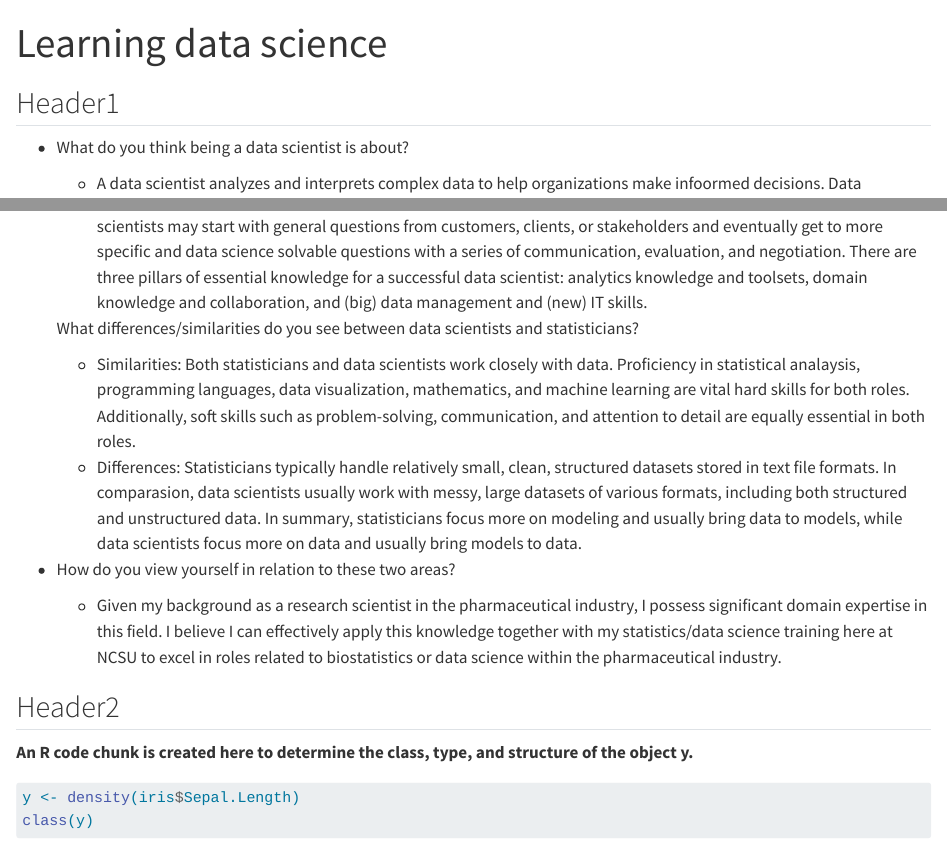
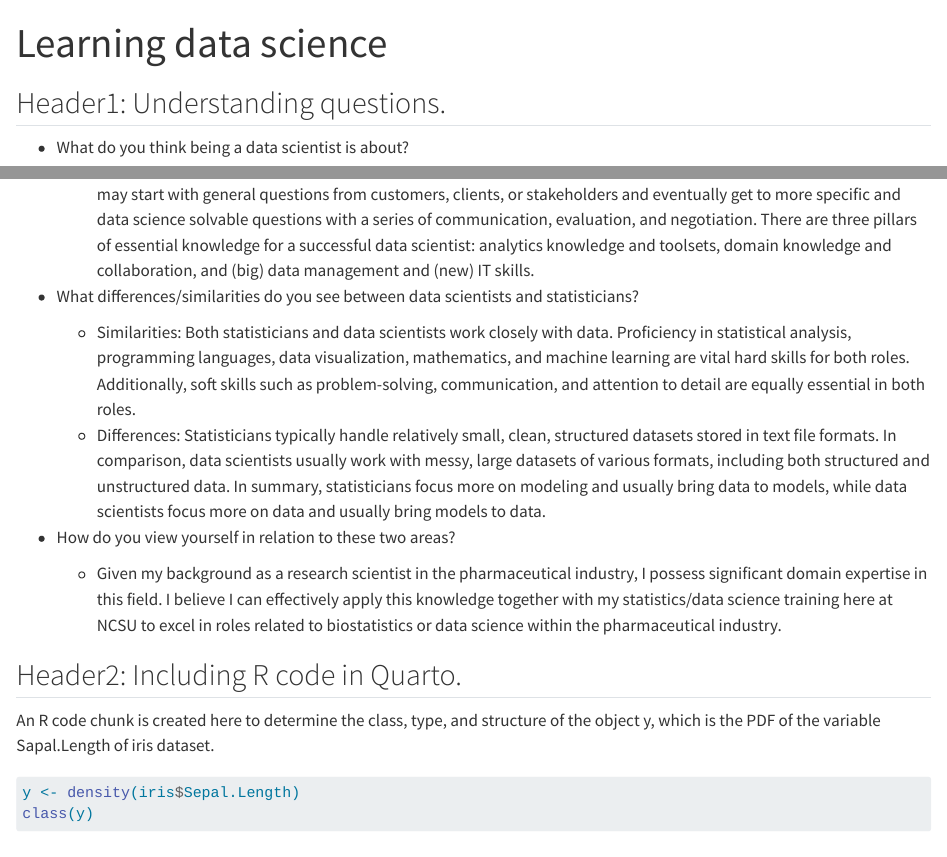
Before and after one commit to jiayanglu/Homework1, a Quarto document (Learning_data_science.qmd): the page in a window 1100 px wide, from its top, and a second part further down, joined at a grey line. Rendered offline with R 4.5, knitr and Pandoc in place of Quarto, with nearby package versions.

Commit message:
final update

````diff
--- a/Learning_data_science.qmd
+++ b/Learning_data_science.qmd
@@ -6,24 +6,24 @@ editor_options:
   chunk_output_type: console
 ---
 
-## Header1
+## Header1: Understanding questions.
 
 -   What do you think being a data scientist is about?
 
-    -   A data scientist analyzes and interprets complex data to help organizations make infoormed decisions. Data scientists may start with general questions from customers, clients, or stakeholders and eventually get to more specific and data science solvable questions with a series of communication, evaluation, and negotiation. There are three pillars of essential knowledge for a successful data scientist: analytics knowledge and toolsets, domain knowledge and collaboration, and (big) data management and (new) IT skills.
+    -   A data scientist analyzes and interprets complex data to help organizations make informed decisions. Data scientists may start with general questions from customers, clients, or stakeholders and eventually get to more specific and data science solvable questions with a series of communication, evaluation, and negotiation. There are three pillars of essential knowledge for a successful data scientist: analytics knowledge and toolsets, domain knowledge and collaboration, and (big) data management and (new) IT skills.
 
-    What differences/similarities do you see between data scientists and statisticians?
+-   What differences/similarities do you see between data scientists and statisticians?
 
-    -   Similarities: Both statisticians and data scientists work closely with data. Proficiency in statistical analaysis, programming languages, data visualization, mathematics, and machine learning are vital hard skills for both roles. Additionally, soft skills such as problem-solving, communication, and attention to detail are equally essential in both roles.
-    -   Differences: Statisticians typically handle relatively small, clean, structured datasets stored in text file formats. In comparasion, data scientists usually work with messy, large datasets of various formats, including both structured and unstructured data. In summary, statisticians focus more on modeling and usually bring data to models, while data scientists focus more on data and usually bring models to data.
+    -   Similarities: Both statisticians and data scientists work closely with data. Proficiency in statistical analysis, programming languages, data visualization, mathematics, and machine learning are vital hard skills for both roles. Additionally, soft skills such as problem-solving, communication, and attention to detail are equally essential in both roles.
+    -   Differences: Statisticians typically handle relatively small, clean, structured datasets stored in text file formats. In comparison, data scientists usually work with messy, large datasets of various formats, including both structured and unstructured data. In summary, statisticians focus more on modeling and usually bring data to models, while data scientists focus more on data and usually bring models to data.
 
 -   How do you view yourself in relation to these two areas?
 
     -   Given my background as a research scientist in the pharmaceutical industry, I possess significant domain expertise in this field. I believe I can effectively apply this knowledge together with my statistics/data science training here at NCSU to excel in roles related to biostatistics or data science within the pharmaceutical industry.
 
-## Header2
+## Header2: Including R code in Quarto.
 
-**An R code chunk is created here to determine the class, type, and structure of the object y.**
+An R code chunk is created here to determine the class, type, and structure of the object y, which is the PDF of the variable Sapal.Length of iris dataset.
 
 ```{r}
 y <- density(iris$Sepal.Length)
````
Also changed, not shown: docs/search.json, 1 other file.
